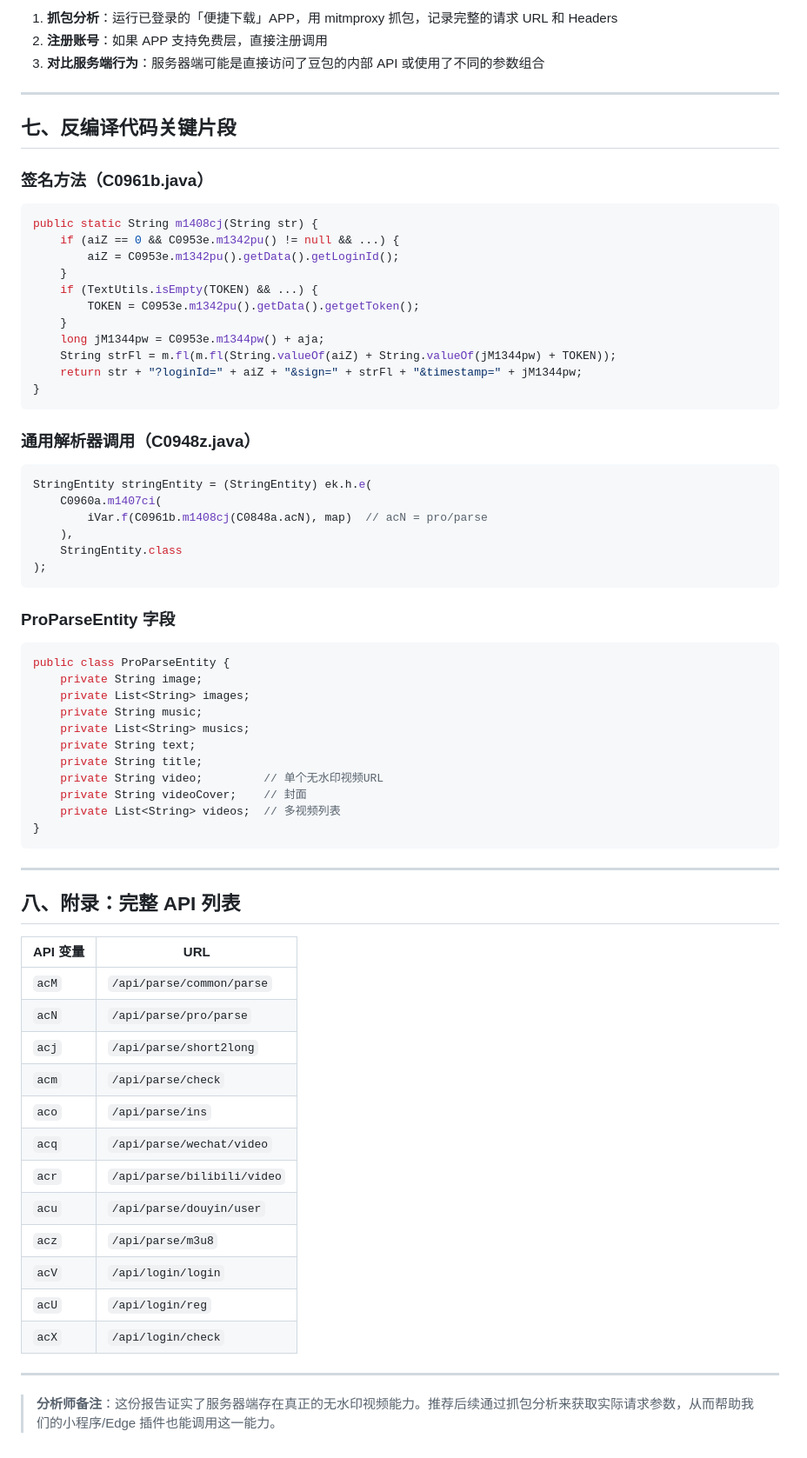
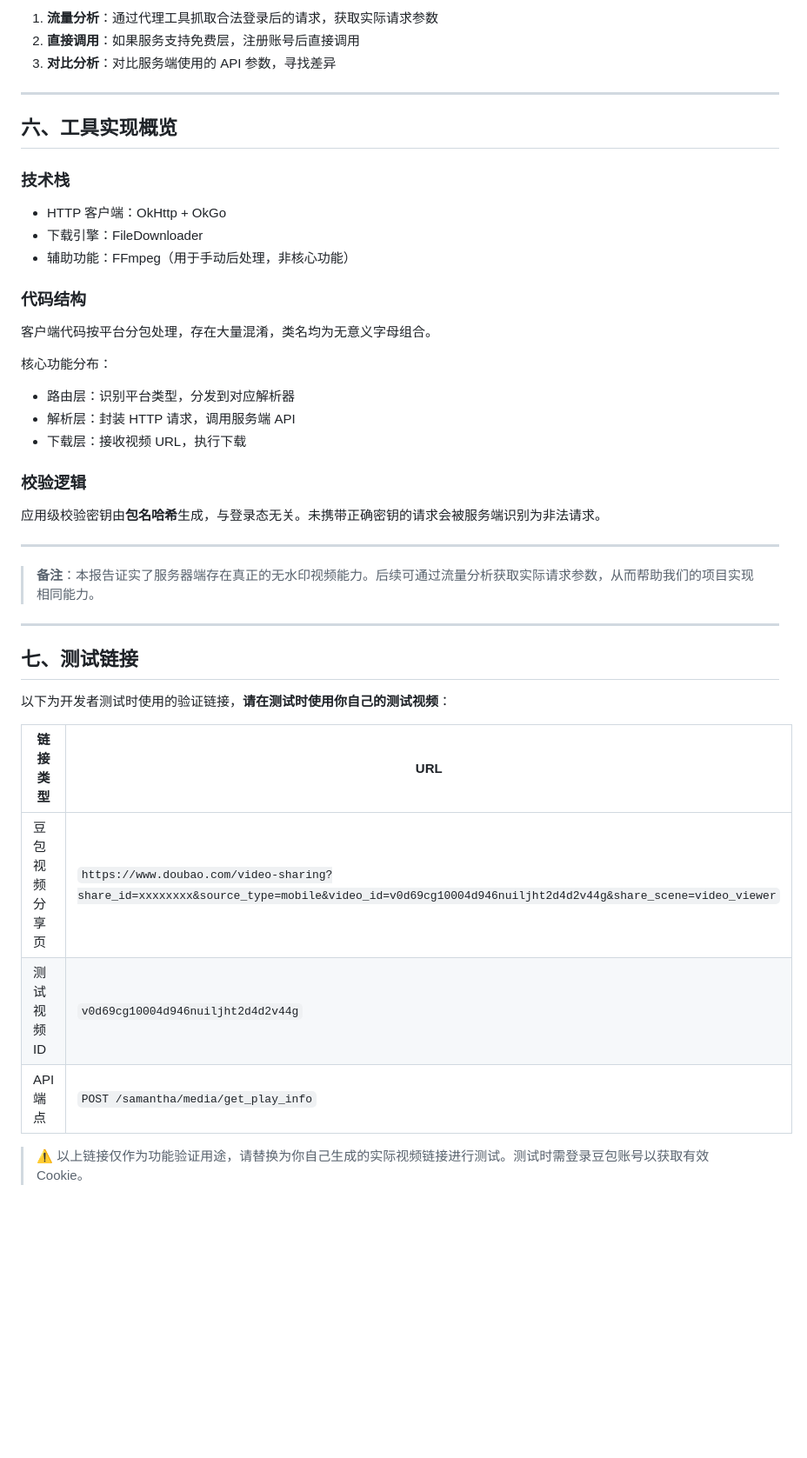
Before and after one commit to hope0719/doubao-video-watermark-analysis, a Markdown page: analysis/app-decompilation-report.md, the part around one of its changes. Shown at 87% size. Rendered like a GitHub page; blank space fills up the shorter version.

Commit message:
update: 模糊化逆向分析细节 + 三份报告添加测试链接
1. app-decompilation-report.md: 移除具体类名/包名/方法名，改为功能性描述
2. final-verification-report.md: 末尾添加测试链接
3. open-source-community-update-2026-07.md: 替换注意事项为测试链接

````diff
--- a/analysis/app-decompilation-report.md
+++ b/analysis/app-decompilation-report.md
@@ -182,74 +144,45 @@ if (str.contains("doubao.")) {
 
-1. **抓包分析**：运行已登录的「便捷下载」APP，用 mitmproxy 抓包，记录完整的请求 URL 和 Headers
-2. **注册账号**：如果 APP 支持免费层，直接注册调用
-3. **对比服务端行为**：服务器端可能是直接访问了豆包的内部 API 或使用了不同的参数组合
+1. **流量分析**：通过代理工具抓取合法登录后的请求，获取实际请求参数
+2. **直接调用**：如果服务支持免费层，注册账号后直接调用
+3. **对比分析**：对比服务端使用的 API 参数，寻找差异
 
 ---
 
-## 七、反编译代码关键片段
+## 六、工具实现概览
 
-### 签名方法（C0961b.java）
+### 技术栈
 
-```java
-public static String m1408cj(String str) {
-    if (aiZ == 0 && C0953e.m1342pu() != null && ...) {
-        aiZ = C0953e.m1342pu().getData().getLoginId();
-    }
-    if (TextUtils.isEmpty(TOKEN) && ...) {
-        TOKEN = C0953e.m1342pu().getData().getgetToken();
-    }
-    long jM1344pw = C0953e.m1344pw() + aja;
-    String strFl = m.fl(m.fl(String.valueOf(aiZ) + String.valueOf(jM1344pw) + TOKEN));
-    return str + "?loginId=" + aiZ + "&sign=" + strFl + "&timestamp=" + jM1344pw;
-}
-```
+- HTTP 客户端：OkHttp + OkGo
+- 下载引擎：FileDownloader
+- 辅助功能：FFmpeg（用于手动后处理，非核心功能）
 
-### 通用解析器调用（C0948z.java）
+### 代码结构
 
-```java
-StringEntity stringEntity = (StringEntity) ek.h.e(
-    C0960a.m1407ci(
-        iVar.f(C0961b.m1408cj(C0848a.acN), map)  // acN = pro/parse
-    ),
-    StringEntity.class
-);
-```
+客户端代码按平台分包处理，存在大量混淆，类名均为无意义字母组合。
 
-### ProParseEntity 字段
+核心功能分布：
+- 路由层：识别平台类型，分发到对应解析器
+- 解析层：封装 HTTP 请求，调用服务端 API
+- 下载层：接收视频 URL，执行下载
 
-```java
-public class ProParseEntity {
-    private String image;
-    private List<String> images;
-    private String music;
-    private List<String> musics;
-    private String text;
-    private String title;
-    private String video;         // 单个无水印视频URL
-    private String videoCover;    // 封面
-    private List<String> videos;  // 多视频列表
-}
-```
+### 校验逻辑
+
+应用级校验密钥由**包名哈希**生成，与登录态无关。未携带正确密钥的请求会被服务端识别为非法请求。
 
 ---
 
-## 八、附录：完整 API 列表
-
-| API 变量 | URL |
-|----------|-----|
-| `acM` | `/api/parse/common/parse` |
-| `acN` | `/api/parse/pro/parse` |
-| `acj` | `/api/parse/short2long` |
-| `acm` | `/api/parse/check` |
-| `aco` | `/api/parse/ins` |
-| `acq` | `/api/parse/wechat/video` |
-| `acr` | `/api/parse/bilibili/video` |
-| `acu` | `/api/parse/douyin/user` |
-| `acz` | `/api/parse/m3u8` |
-| `acV` | `/api/login/login` |
-| `acU` | `/api/login/reg` |
-| `acX` | `/api/login/check` |
+> **备注**：本报告证实了服务器端存在真正的无水印视频能力。后续可通过流量分析获取实际请求参数，从而帮助我们的项目实现相同能力。
 
 ---
 
-> **分析师备注**：这份报告证实了服务器端存在真正的无水印视频能力。推荐后续通过抓包分析来获取实际请求参数，从而帮助我们的小程序/Edge 插件也能调用这一能力。
+## 七、测试链接
+
+以下为开发者测试时使用的验证链接，**请在测试时使用你自己的测试视频**：
+
+| 链接类型 | URL |
+|---------|-----|
+| 豆包视频分享页 | `https://www.doubao.com/video-sharing?share_id=xxxxxxxx&source_type=mobile&video_id=v0d69cg10004d946nuiljht2d4d2v44g&share_scene=video_viewer` |
+| 测试视频 ID | `v0d69cg10004d946nuiljht2d4d2v44g` |
+| API 端点 | `POST /samantha/media/get_play_info` |
+
+> ⚠️ 以上链接仅作为功能验证用途，请替换为你自己生成的实际视频链接进行测试。测试时需登录豆包账号以获取有效 Cookie。
````
Also changed, not shown: other parts of analysis/app-decompilation-report.md (+55 -93 lines), analysis/final-verification-report.md (+14 -0 lines), analysis/open-source-community-update-2026-07.md (+11 -1 lines).
